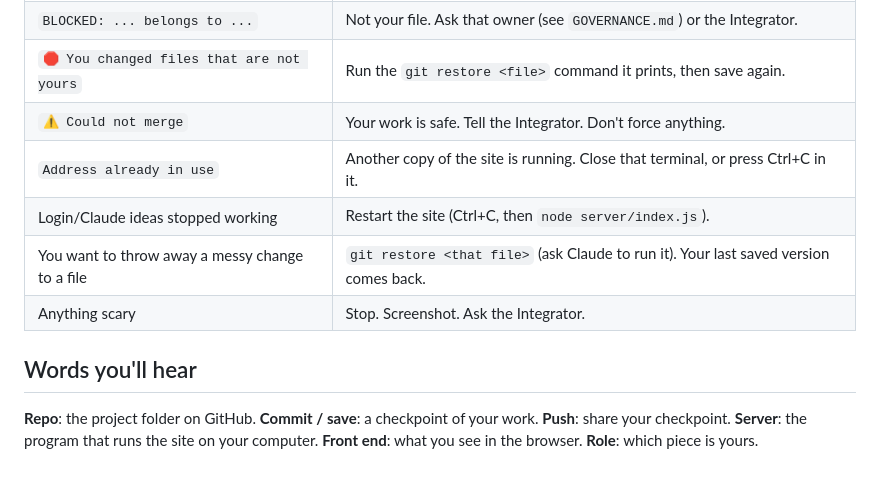
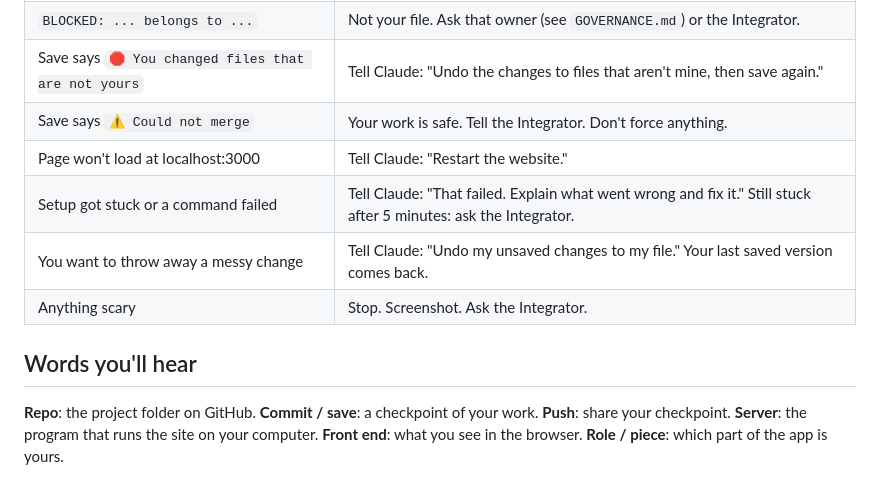
Before and after one commit to CB-viberrr/delightful-day, a Markdown page: START_HERE.md, the part around one of its changes. Rendered like a GitHub page.

```diff
--- a/START_HERE.md
+++ b/START_HERE.md
@@ -54,10 +33,10 @@ You will build one piece of a real website with Claude doing the typing. Your jo
 | `BLOCKED: ... belongs to ...` | Not your file. Ask that owner (see `GOVERNANCE.md`) or the Integrator. |
-| `🛑 You changed files that are not yours` | Run the `git restore <file>` command it prints, then save again. |
-| `⚠️ Could not merge` | Your work is safe. Tell the Integrator. Don't force anything. |
-| `Address already in use` | Another copy of the site is running. Close that terminal, or press Ctrl+C in it. |
-| Login/Claude ideas stopped working | Restart the site (Ctrl+C, then `node server/index.js`). |
-| You want to throw away a messy change to a file | `git restore <that file>` (ask Claude to run it). Your last saved version comes back. |
+| Save says `🛑 You changed files that are not yours` | Tell Claude: "Undo the changes to files that aren't mine, then save again." |
+| Save says `⚠️ Could not merge` | Your work is safe. Tell the Integrator. Don't force anything. |
+| Page won't load at localhost:3000 | Tell Claude: "Restart the website." |
+| Setup got stuck or a command failed | Tell Claude: "That failed. Explain what went wrong and fix it." Still stuck after 5 minutes: ask the Integrator. |
+| You want to throw away a messy change | Tell Claude: "Undo my unsaved changes to my file." Your last saved version comes back. |
 | Anything scary | Stop. Screenshot. Ask the Integrator. |
 
 ## Words you'll hear
-**Repo**: the project folder on GitHub. **Commit / save**: a checkpoint of your work. **Push**: share your checkpoint. **Server**: the program that runs the site on your computer. **Front end**: what you see in the browser. **Role**: which piece is yours.
+**Repo**: the project folder on GitHub. **Commit / save**: a checkpoint of your work. **Push**: share your checkpoint. **Server**: the program that runs the site on your computer. **Front end**: what you see in the browser. **Role / piece**: which part of the app is yours.
```
Also changed, not shown: other parts of START_HERE.md (+15 -36 lines), CLAUDE.md (+2 -2 lines), TEAMMATE_PROMPT.md (+46 -38 lines).
